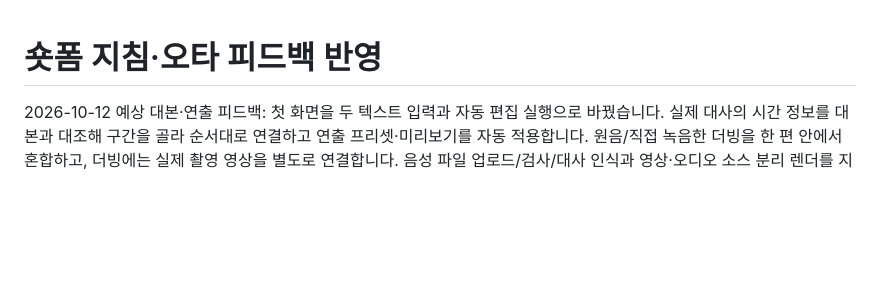
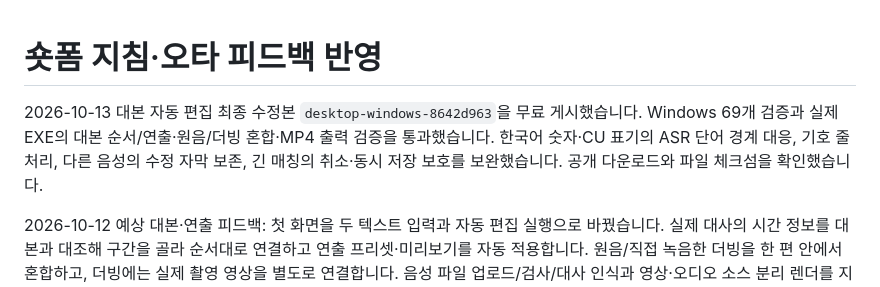
Before and after one commit to CHOOMINSEON/shot_project, a Markdown page: CHANGELOG.md, the part around the change. GitHub-like rendering; blank space fills up the shorter version.

```diff
--- a/CHANGELOG.md
+++ b/CHANGELOG.md
@@ -1,4 +1,6 @@
 # 숏폼 지침·오타 피드백 반영
+
+2026-10-13 대본 자동 편집 최종 수정본 `desktop-windows-8642d963`을 무료 게시했습니다. Windows 69개 검증과 실제 EXE의 대본 순서/연출·원음/더빙 혼합·MP4 출력 검증을 통과했습니다. 한국어 숫자·CU 표기의 ASR 단어 경계 대응, 기호 줄 처리, 다른 음성의 수정 자막 보존, 긴 매칭의 취소·동시 저장 보호를 보완했습니다. 공개 다운로드와 파일 체크섬을 확인했습니다.
 
 2026-10-12 예상 대본·연출 피드백: 첫 화면을 두 텍스트 입력과 자동 편집 실행으로 바꿨습니다. 실제 대사의 시간 정보를 대본과 대조해 구간을 골라 순서대로 연결하고 연출 프리셋·미리보기를 자동 적용합니다. 원음/직접 녹음한 더빙을 한 편 안에서 혼합하고, 더빙에는 실제 촬영 영상을 별도로 연결합니다. 음성 파일 업로드/검사/대사 인식과 영상·오디오 소스 분리 렌더를 지원합니다. CU 예시 대본을 제공하며, 미정 빈칸·미일치 대사는 부분 미리보기로 표시하고 완성본 출력에서 막습니다. 숫자·부정 표현 보호, 이전 편집 복원, 작업 재개와 동시 편집 보호, 자막 검수 조건을 유지합니다. 자유로운 연출의 모든 효과나 장면 의미 인식은 구현하지 않았으며 미적용 지시를 표시합니다.
 
```
Also changed, not shown: README.md (+1 -1 lines), VALIDATION.md (+3 -1 lines).
